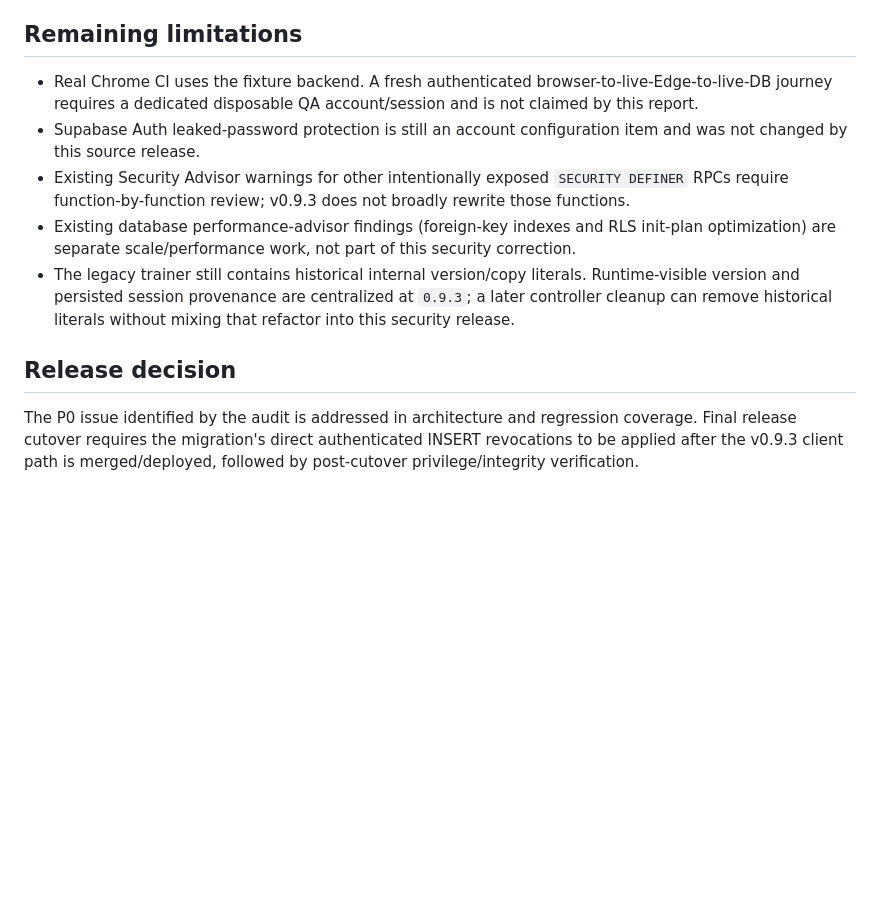
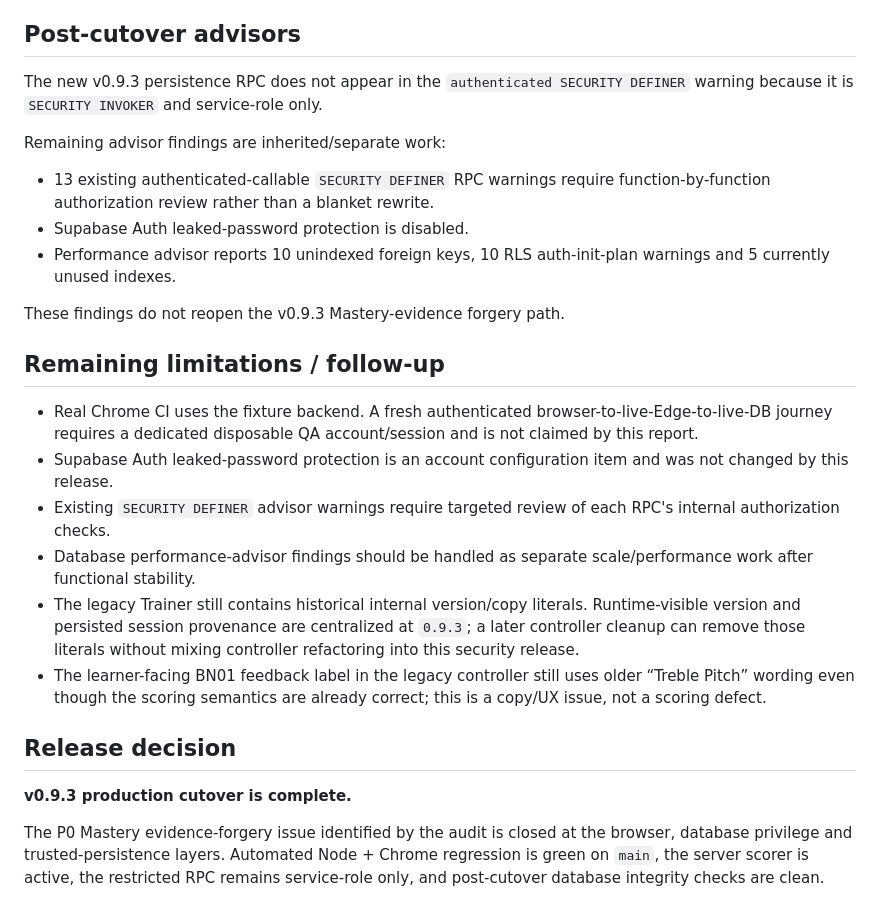
Before and after one commit to ajpongpob/Music-Theory-Trainer, a Markdown page: QA-REPORT-v0.9.3.md, the part around one of its changes. Drawn GitHub-style; blank space fills up the shorter version.

```diff
--- a/QA-REPORT-v0.9.3.md
+++ b/QA-REPORT-v0.9.3.md
@@ -119,14 +143,29 @@ Malformed notation payloads and unsupported key codes are also rejected by the s
 - Stage, item, sequence and evidence-shape checks exist in the migration;
 - the service role marker does not appear in browser source.
 
-## Remaining limitations
+## Post-cutover advisors
+
+The new v0.9.3 persistence RPC does not appear in the `authenticated SECURITY DEFINER` warning because it is `SECURITY INVOKER` and service-role only.
+
+Remaining advisor findings are inherited/separate work:
+
+- 13 existing authenticated-callable `SECURITY DEFINER` RPC warnings require function-by-function authorization review rather than a blanket rewrite.
+- Supabase Auth leaked-password protection is disabled.
+- Performance advisor reports 10 unindexed foreign keys, 10 RLS auth-init-plan warnings and 5 currently unused indexes.
+
+These findings do not reopen the v0.9.3 Mastery-evidence forgery path.
+
+## Remaining limitations / follow-up
 
 - Real Chrome CI uses the fixture backend. A fresh authenticated browser-to-live-Edge-to-live-DB journey requires a dedicated disposable QA account/session and is not claimed by this report.
-- Supabase Auth leaked-password protection is still an account configuration item and was not changed by this source release.
-- Existing Security Advisor warnings for other intentionally exposed `SECURITY DEFINER` RPCs require function-by-function review; v0.9.3 does not broadly rewrite those functions.
-- Existing database performance-advisor findings (foreign-key indexes and RLS init-plan optimization) are separate scale/performance work, not part of this security correction.
-- The legacy trainer still contains historical internal version/copy literals. Runtime-visible version and persisted session provenance are centralized at `0.9.3`; a later controller cleanup can remove historical literals without mixing that refactor into this security release.
+- Supabase Auth leaked-password protection is an account configuration item and was not changed by this release.
+- Existing `SECURITY DEFINER` advisor warnings require targeted review of each RPC's internal authorization checks.
+- Database performance-advisor findings should be handled as separate scale/performance work after functional stability.
+- The legacy Trainer still contains historical internal version/copy literals. Runtime-visible version and persisted session provenance are centralized at `0.9.3`; a later controller cleanup can remove those literals without mixing controller refactoring into this security release.
+- The learner-facing BN01 feedback label in the legacy controller still uses older “Treble Pitch” wording even though the scoring semantics are already correct; this is a copy/UX issue, not a scoring defect.
 
 ## Release decision
 
-The P0 issue identified by the audit is addressed in architecture and regression coverage. Final release cutover requires the migration's direct authenticated INSERT revocations to be applied after the v0.9.3 client path is merged/deployed, followed by post-cutover privilege/integrity verification.
+**v0.9.3 production cutover is complete.**
+
+The P0 Mastery evidence-forgery issue identified by the audit is closed at the browser, database privilege and trusted-persistence layers. Automated Node + Chrome regression is green on `main`, the server scorer is active, the restricted RPC remains service-role only, and post-cutover database integrity checks are clean.
```
Also changed, not shown: other parts of QA-REPORT-v0.9.3.md (+36 -12 lines).
